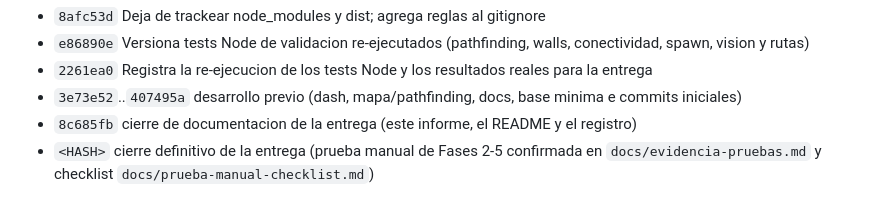
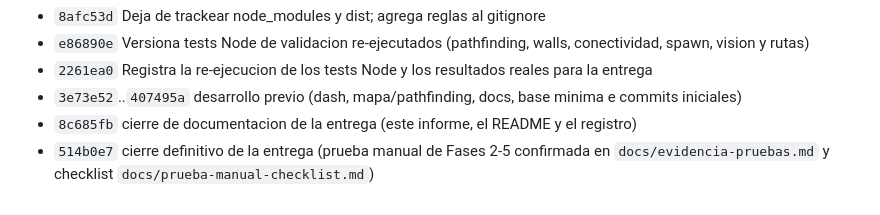
Before and after one commit to ErwinAndino/Parcial-1---Desarrollo-ag-ntico-documentado, a Markdown page: docs/informe-final.md, the part around the change. Rendered like a GitHub page.

```diff
--- a/docs/informe-final.md
+++ b/docs/informe-final.md
@@ -171,4 +171,4 @@ Historial de la entrega (`git log --oneline`):
 - `2261ea0` Registra la re-ejecucion de los tests Node y los resultados reales para la entrega
 - `3e73e52`..`407495a` desarrollo previo (dash, mapa/pathfinding, docs, base minima e commits iniciales)
 - `8c685fb` cierre de documentacion de la entrega (este informe, el README y el registro)
-- `<HASH>` cierre definitivo de la entrega (prueba manual de Fases 2-5 confirmada en `docs/evidencia-pruebas.md` y checklist `docs/prueba-manual-checklist.md`)
+- `514b0e7` cierre definitivo de la entrega (prueba manual de Fases 2-5 confirmada en `docs/evidencia-pruebas.md` y checklist `docs/prueba-manual-checklist.md`)
```
Also changed, not shown: README.md (+1 -1 lines).
